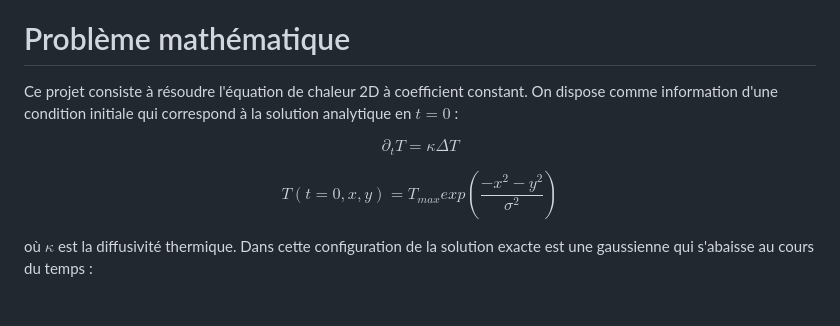
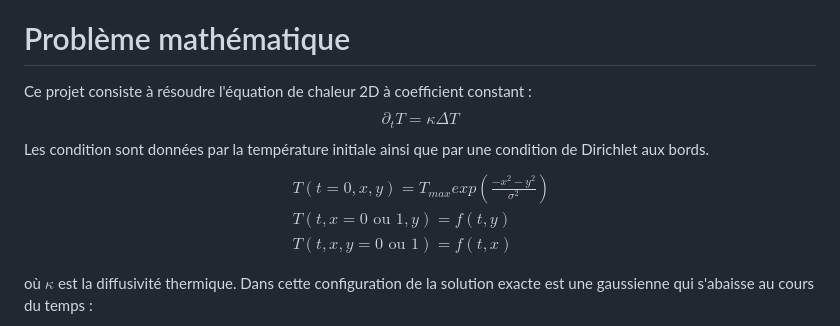
Before and after one commit to alexislaurent1321-gif/heat_transfer_MPI, a Markdown page: README.md, the part around the change. Rendered like a GitHub page; blank space fills up the shorter version.

Commit message:
Update README with detailed heat equation description
Clarify the mathematical problem and initial conditions.

```diff
--- a/README.md
+++ b/README.md
@@ -25,12 +25,16 @@ L'éxécution se fait automatiquement sur 1, 2, puis 4 processus.
 # Problème mathématique
 
 Ce projet consiste à résoudre l'équation
-de chaleur 2D à coefficient constant. On dispose comme information d'une
-condition initiale qui correspond à la solution analytique en $t=0$ :
-
+de chaleur 2D à coefficient constant :
 $$\partial_{t}T = \kappa \Delta T$$
-
-$$T(t=0,x,y)=T_{max} exp(\frac{-x^{2}-y^{2}}{\sigma^{2}})$$
+Les condition sont données par la température initiale ainsi que par une condition de Dirichlet aux bords.
+$$
+\begin{aligned}
+&T(t=0,x,y)=T_{max} exp(\frac{-x^{2}-y^{2}}{\sigma^{2}}) \\
+&T(t, x=0 \text{ ou } 1, y) = f(t,y) \\
+&T(t, x, y = 0 \text{ ou } 1) = f(t,x)
+\end{aligned}
+$$
 
 où $\kappa$ est la diffusivité thermique. Dans cette configuration de la
 solution exacte est une gaussienne qui s'abaisse au cours du temps :
```
